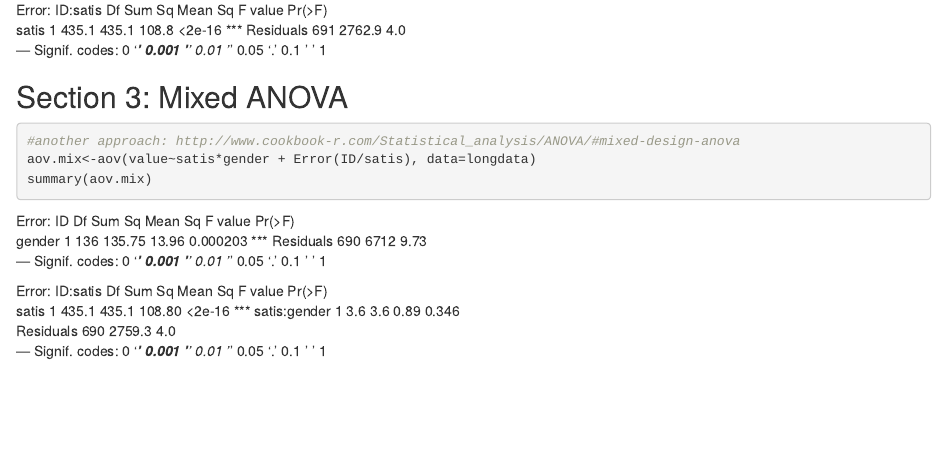
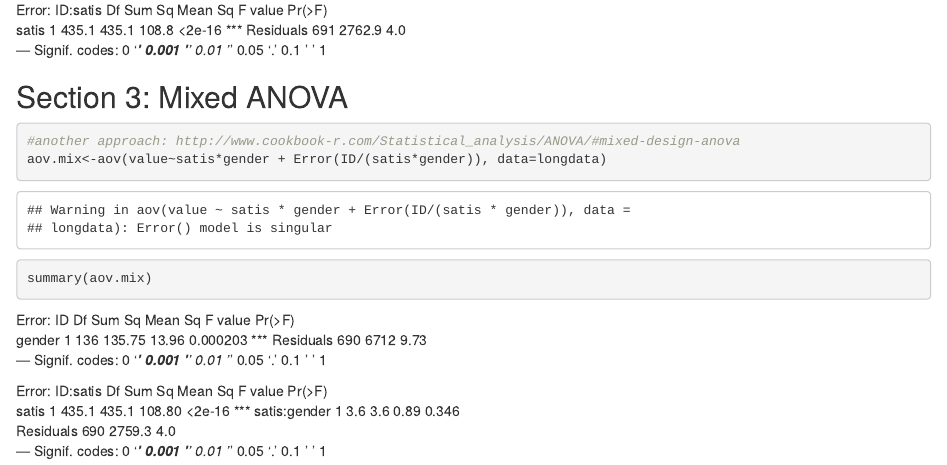
Before and after one commit to st3v3h/mhi2007a2, an R Markdown document (assignment2.Rmd): the page in a window 1100 px wide, from 3420 px down. Rendered offline with R 4.5, knitr and Pandoc, with nearby package versions; some code elsewhere in the file could not run offline.

Commit message:
Update assignment2.Rmd
fix of aov.mix Error

````diff
--- a/assignment2.Rmd
+++ b/assignment2.Rmd
@@ -93,7 +93,7 @@ summary(aov_long)
 ```{r mixed_aov, results='asis'}
 
 #another approach: http://www.cookbook-r.com/Statistical_analysis/ANOVA/#mixed-design-anova
-aov.mix<-aov(value~satis*gender + Error(ID/satis), data=longdata)
+aov.mix<-aov(value~satis*gender + Error(ID/(satis*gender)), data=longdata)
 summary(aov.mix)
 
 ```
````
